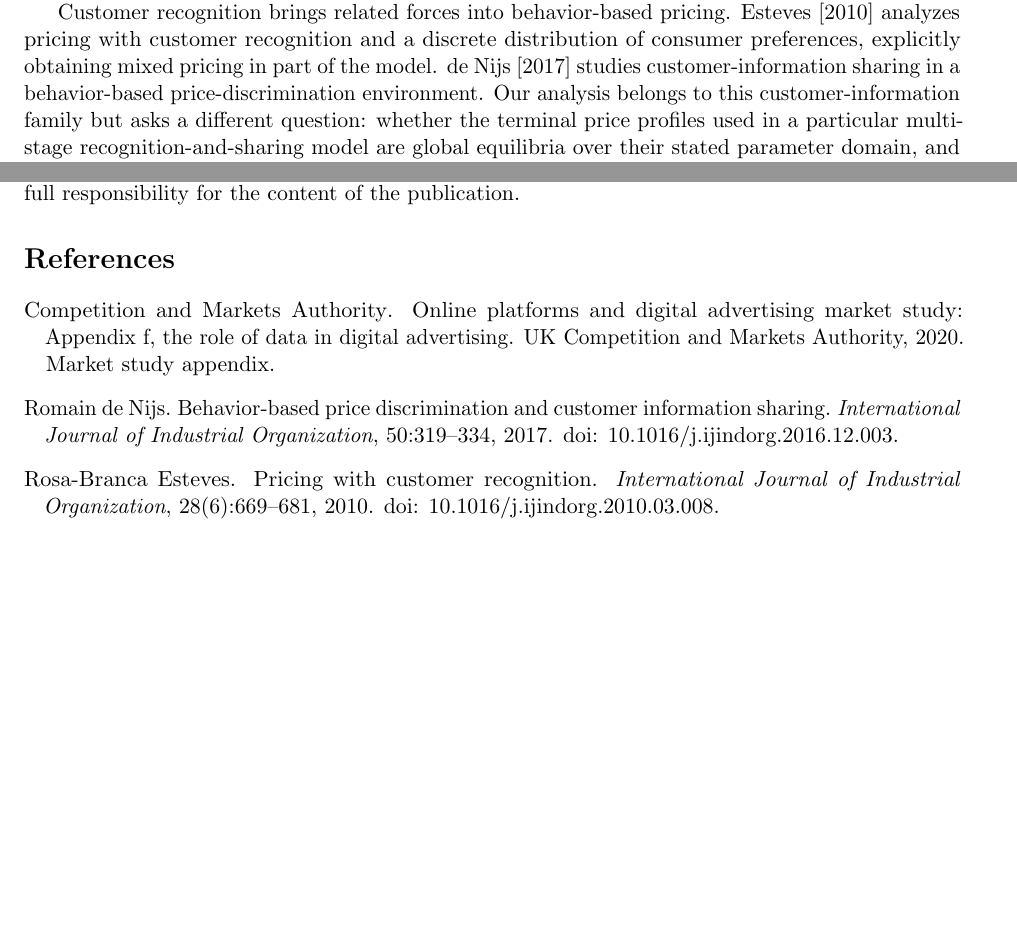
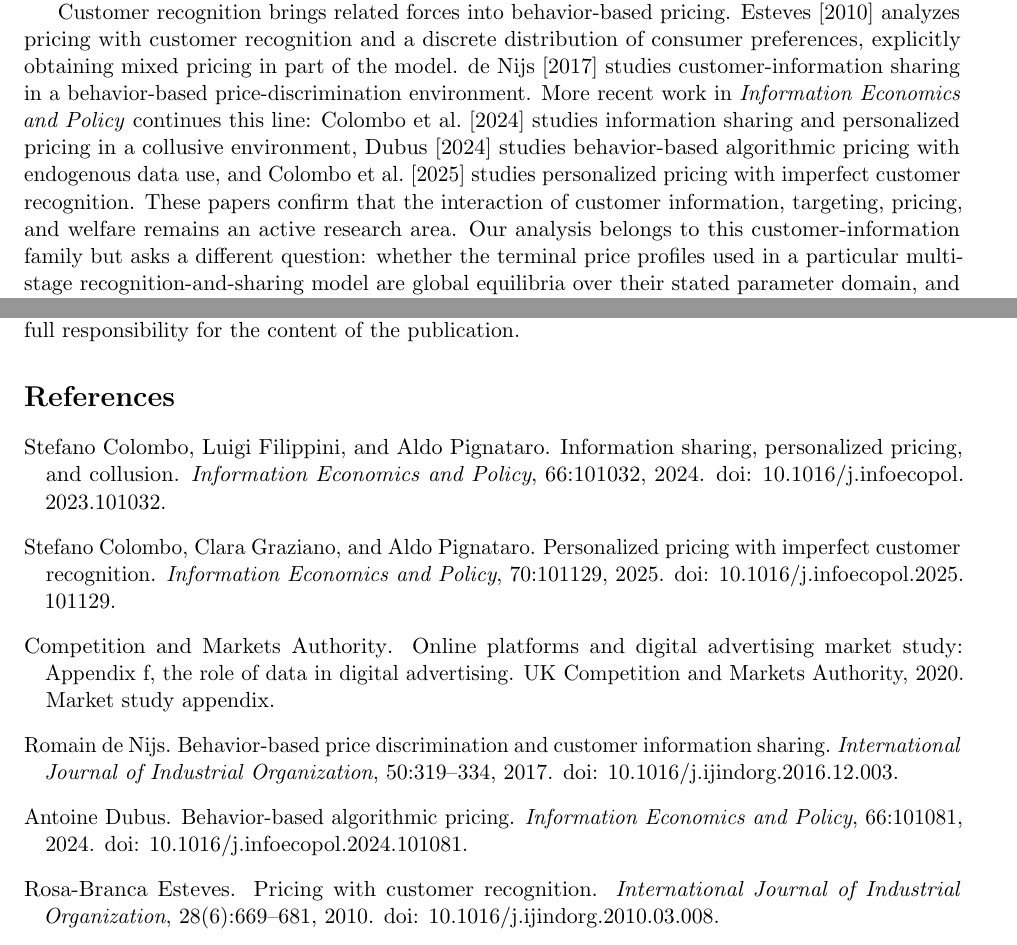
Before and after one commit to ryotamatsuki/shy-stenbacka-2013-customer-recognition-reassessment, a LaTeX paper (manuscript/main.tex, which reads manuscript/sections/08_related_literature.tex): two parts of pages 14 and 18 of 18 before the commit and two parts of pages 14 and 18 of 19 after it, joined at a grey line, cut so that both start at the same text, the shorter picture padded with empty space. Compiled offline with pdfLaTeX.

Commit message:
stage13: integrate current IEP related literature

```diff
--- a/manuscript/sections/08_related_literature.tex
+++ b/manuscript/sections/08_related_literature.tex
@@ -4,7 +4,7 @@ The closest literature has two roles in this reassessment: it determines what is
 
 A long literature shows that price dispersion or mixed pricing can arise when firms face heterogeneous groups with different information, loyalties, or captive status.  \citet{Shilony1977} studies mixed pricing in oligopoly, \citet{Varian1980} develops a canonical sales model with informed and uninformed consumers, and \citet{Narasimhan1988} analyzes promotional price competition.  These papers make clear that mixed pricing itself cannot be the novelty of the present analysis.
 
-Customer recognition brings related forces into behavior-based pricing.  \citet{Esteves2010} analyzes pricing with customer recognition and a discrete distribution of consumer preferences, explicitly obtaining mixed pricing in part of the model.  \citet{deNijs2017} studies customer-information sharing in a behavior-based price-discrimination environment.  Our analysis belongs to this customer-information family but asks a different question: whether the terminal price profiles used in a particular multi-stage recognition-and-sharing model are global equilibria over their stated parameter domain, and what happens to the earlier stages when they are not.
+Customer recognition brings related forces into behavior-based pricing.  \citet{Esteves2010} analyzes pricing with customer recognition and a discrete distribution of consumer preferences, explicitly obtaining mixed pricing in part of the model.  \citet{deNijs2017} studies customer-information sharing in a behavior-based price-discrimination environment.  More recent work in \emph{Information Economics and Policy} continues this line: \citet{ColomboFilippiniPignataro2024} studies information sharing and personalized pricing in a collusive environment, \citet{Dubus2024} studies behavior-based algorithmic pricing with endogenous data use, and \citet{ColomboGrazianoPignataro2025} studies personalized pricing with imperfect customer recognition.  These papers confirm that the interaction of customer information, targeting, pricing, and welfare remains an active research area.  Our analysis belongs to this customer-information family but asks a different question: whether the terminal price profiles used in a particular multi-stage recognition-and-sharing model are global equilibria over their stated parameter domain, and what happens to the earlier stages when they are not.
 
 The distinction is therefore between a mechanism family and a source-specific equilibrium statement.  We do not claim that a common price over heterogeneous customers creates a previously unknown economic force.  Instead, we show that in the inspected Shy--Stenbacka baseline the common-price constraint creates a piecewise demand geometry that invalidates a particular pure continuation over an admissible open interval.  The exact threshold, the absence of any alternative pure branch in that interval, and the backward-induction consequences are specific to this model.
 
```
